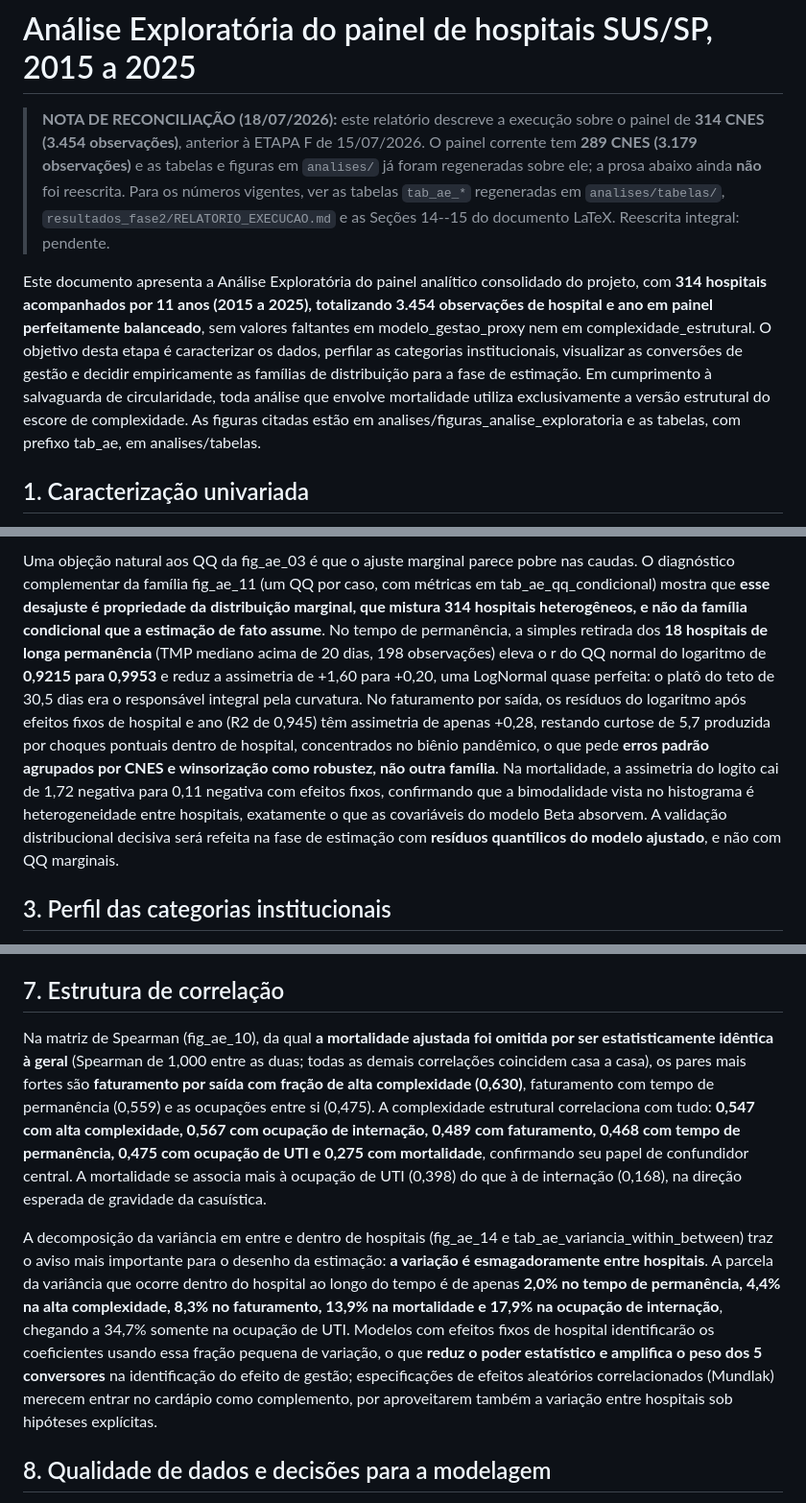
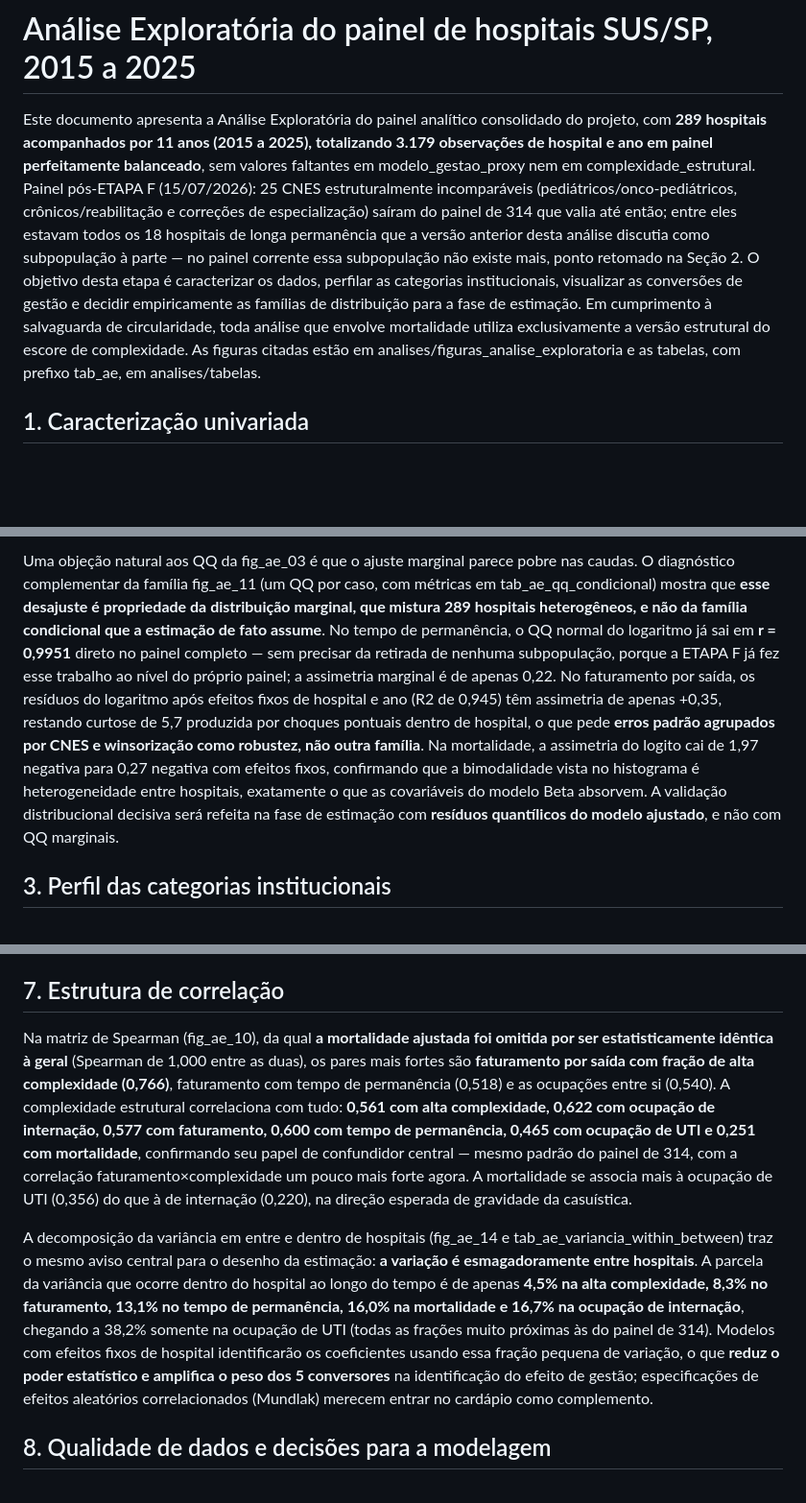
Before and after one commit to JoaoEPGarcia/gestao-hospitalar-sus-sp, a Markdown page: analises/analise_exploratoria.md, 3 parts joined by grey strips. Shown at 96% size. Rendered like a GitHub page; blank space fills up the shorter version.

Commit message:
analise_exploratoria.md: reescrita completa do corpo para o painel de 289 (todas as secoes com numeros atuais; teto de 30,5 dias e longa permanencia documentados como nao aplicaveis)

```diff
--- a/analises/analise_exploratoria.md
+++ b/analises/analise_exploratoria.md
@@ -1,8 +1,6 @@
 # Análise Exploratória do painel de hospitais SUS/SP, 2015 a 2025
 
-> **NOTA DE RECONCILIAÇÃO (18/07/2026):** este relatório descreve a execução sobre o painel de **314 CNES (3.454 observações)**, anterior à ETAPA F de 15/07/2026. O painel corrente tem **289 CNES (3.179 observações)** e as tabelas e figuras em `analises/` já foram regeneradas sobre ele; a prosa abaixo ainda **não** foi reescrita. Para os números vigentes, ver as tabelas `tab_ae_*` regeneradas em `analises/tabelas/`, `resultados_fase2/RELATORIO_EXECUCAO.md` e as Seções 14--15 do documento LaTeX. Reescrita integral: pendente.
-
-Este documento apresenta a Análise Exploratória do painel analítico consolidado do projeto, com **314 hospitais acompanhados por 11 anos (2015 a 2025), totalizando 3.454 observações de hospital e ano em painel perfeitamente balanceado**, sem valores faltantes em modelo_gestao_proxy nem em complexidade_estrutural. O objetivo desta etapa é caracterizar os dados, perfilar as categorias institucionais, visualizar as conversões de gestão e decidir empiricamente as famílias de distribuição para a fase de estimação. Em cumprimento à salvaguarda de circularidade, toda análise que envolve mortalidade utiliza exclusivamente a versão estrutural do escore de complexidade. As figuras citadas estão em analises/figuras_analise_exploratoria e as tabelas, com prefixo tab_ae, em analises/tabelas.
+Este documento apresenta a Análise Exploratória do painel analítico consolidado do projeto, com **289 hospitais acompanhados por 11 anos (2015 a 2025), totalizando 3.179 observações de hospital e ano em painel perfeitamente balanceado**, sem valores faltantes em modelo_gestao_proxy nem em complexidade_estrutural. Painel pós-ETAPA F (15/07/2026): 25 CNES estruturalmente incomparáveis (pediátricos/onco-pediátricos, crônicos/reabilitação e correções de especialização) saíram do painel de 314 que valia até então; entre eles estavam todos os 18 hospitais de longa permanência que a versão anterior desta análise discutia como subpopulação à parte — no painel corrente essa subpopulação não existe mais, ponto retomado na Seção 2. O objetivo desta etapa é caracterizar os dados, perfilar as categorias institucionais, visualizar as conversões de gestão e decidir empiricamente as famílias de distribuição para a fase de estimação. Em cumprimento à salvaguarda de circularidade, toda análise que envolve mortalidade utiliza exclusivamente a versão estrutural do escore de complexidade. As figuras citadas estão em analises/figuras_analise_exploratoria e as tabelas, com prefixo tab_ae, em analises/tabelas.
 
 ## 1. Caracterização univariada
 
@@ -14,5 +12,5 @@ Para as taxas limitadas ao intervalo unitário, o ajuste Beta único no interior
 
-Uma objeção natural aos QQ da fig_ae_03 é que o ajuste marginal parece pobre nas caudas. O diagnóstico complementar da família fig_ae_11 (um QQ por caso, com métricas em tab_ae_qq_condicional) mostra que **esse desajuste é propriedade da distribuição marginal, que mistura 314 hospitais heterogêneos, e não da família condicional que a estimação de fato assume**. No tempo de permanência, a simples retirada dos **18 hospitais de longa permanência** (TMP mediano acima de 20 dias, 198 observações) eleva o r do QQ normal do logaritmo de **0,9215 para 0,9953** e reduz a assimetria de +1,60 para +0,20, uma LogNormal quase perfeita: o platô do teto de 30,5 dias era o responsável integral pela curvatura. No faturamento por saída, os resíduos do logaritmo após efeitos fixos de hospital e ano (R2 de 0,945) têm assimetria de apenas +0,28, restando curtose de 5,7 produzida por choques pontuais dentro de hospital, concentrados no biênio pandêmico, o que pede **erros padrão agrupados por CNES e winsorização como robustez, não outra família**. Na mortalidade, a assimetria do logito cai de 1,72 negativa para 0,11 negativa com efeitos fixos, confirmando que a bimodalidade vista no histograma é heterogeneidade entre hospitais, exatamente o que as covariáveis do modelo Beta absorvem. A validação distribucional decisiva será refeita na fase de estimação com **resíduos quantílicos do modelo ajustado**, e não com QQ marginais.
+Uma objeção natural aos QQ da fig_ae_03 é que o ajuste marginal parece pobre nas caudas. O diagnóstico complementar da família fig_ae_11 (um QQ por caso, com métricas em tab_ae_qq_condicional) mostra que **esse desajuste é propriedade da distribuição marginal, que mistura 289 hospitais heterogêneos, e não da família condicional que a estimação de fato assume**. No tempo de permanência, o QQ normal do logaritmo já sai em **r = 0,9951** direto no painel completo — sem precisar da retirada de nenhuma subpopulação, porque a ETAPA F já fez esse trabalho ao nível do próprio painel; a assimetria marginal é de apenas 0,22. No faturamento por saída, os resíduos do logaritmo após efeitos fixos de hospital e ano (R2 de 0,945) têm assimetria de apenas +0,35, restando curtose de 5,7 produzida por choques pontuais dentro de hospital, o que pede **erros padrão agrupados por CNES e winsorização como robustez, não outra família**. Na mortalidade, a assimetria do logito cai de 1,97 negativa para 0,27 negativa com efeitos fixos, confirmando que a bimodalidade vista no histograma é heterogeneidade entre hospitais, exatamente o que as covariáveis do modelo Beta absorvem. A validação distribucional decisiva será refeita na fase de estimação com **resíduos quantílicos do modelo ajustado**, e não com QQ marginais.
 
 ## 3. Perfil das categorias institucionais
 
@@ -34,9 +32,9 @@ A família fig_ae_09, em uma imagem por hospital e indicador, traça a trajetór
 
 ## 7. Estrutura de correlação
 
-Na matriz de Spearman (fig_ae_10), da qual **a mortalidade ajustada foi omitida por ser estatisticamente idêntica à geral** (Spearman de 1,000 entre as duas; todas as demais correlações coincidem casa a casa), os pares mais fortes são **faturamento por saída com fração de alta complexidade (0,630)**, faturamento com tempo de permanência (0,559) e as ocupações entre si (0,475). A complexidade estrutural correlaciona com tudo: **0,547 com alta complexidade, 0,567 com ocupação de internação, 0,489 com faturamento, 0,468 com tempo de permanência, 0,475 com ocupação de UTI e 0,275 com mortalidade**, confirmando seu papel de confundidor central. A mortalidade se associa mais à ocupação de UTI (0,398) do que à de internação (0,168), na direção esperada de gravidade da casuística.
+Na matriz de Spearman (fig_ae_10), da qual **a mortalidade ajustada foi omitida por ser estatisticamente idêntica à geral** (Spearman de 1,000 entre as duas), os pares mais fortes são **faturamento por saída com fração de alta complexidade (0,766)**, faturamento com tempo de permanência (0,518) e as ocupações entre si (0,540). A complexidade estrutural correlaciona com tudo: **0,561 com alta complexidade, 0,622 com ocupação de internação, 0,577 com faturamento, 0,600 com tempo de permanência, 0,465 com ocupação de UTI e 0,251 com mortalidade**, confirmando seu papel de confundidor central — mesmo padrão do painel de 314, com a correlação faturamento×complexidade um pouco mais forte agora. A mortalidade se associa mais à ocupação de UTI (0,356) do que à de internação (0,220), na direção esperada de gravidade da casuística.
 
-A decomposição da variância em entre e dentro de hospitais (fig_ae_14 e tab_ae_variancia_within_between) traz o aviso mais importante para o desenho da estimação: **a variação é esmagadoramente entre hospitais**. A parcela da variância que ocorre dentro do hospital ao longo do tempo é de apenas **2,0% no tempo de permanência, 4,4% na alta complexidade, 8,3% no faturamento, 13,9% na mortalidade e 17,9% na ocupação de internação**, chegando a 34,7% somente na ocupação de UTI. Modelos com efeitos fixos de hospital identificarão os coeficientes usando essa fração pequena de variação, o que **reduz o poder estatístico e amplifica o peso dos 5 conversores** na identificação do efeito de gestão; especificações de efeitos aleatórios correlacionados (Mundlak) merecem entrar no cardápio como complemento, por aproveitarem também a variação entre hospitais sob hipóteses explícitas.
+A decomposição da variância em entre e dentro de hospitais (fig_ae_14 e tab_ae_variancia_within_between) traz o mesmo aviso central para o desenho da estimação: **a variação é esmagadoramente entre hospitais**. A parcela da variância que ocorre dentro do hospital ao longo do tempo é de apenas **4,5% na alta complexidade, 8,3% no faturamento, 13,1% no tempo de permanência, 16,0% na mortalidade e 16,7% na ocupação de internação**, chegando a 38,2% somente na ocupação de UTI (todas as frações muito próximas às do painel de 314). Modelos com efeitos fixos de hospital identificarão os coeficientes usando essa fração pequena de variação, o que **reduz o poder estatístico e amplifica o peso dos 5 conversores** na identificação do efeito de gestão; especificações de efeitos aleatórios correlacionados (Mundlak) merecem entrar no cardápio como complemento.
 
 ## 8. Qualidade de dados e decisões para a modelagem
 
```
Also changed, not shown: other parts of analises/analise_exploratoria.md (+9 -9 lines).
